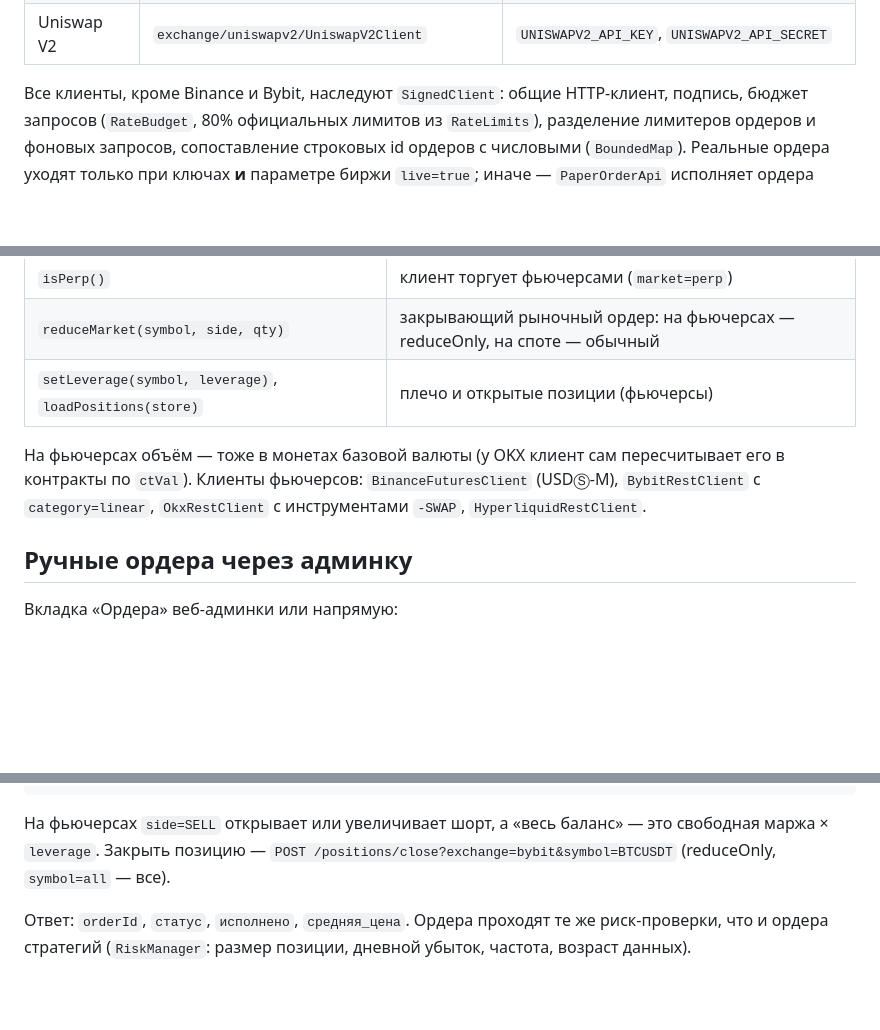
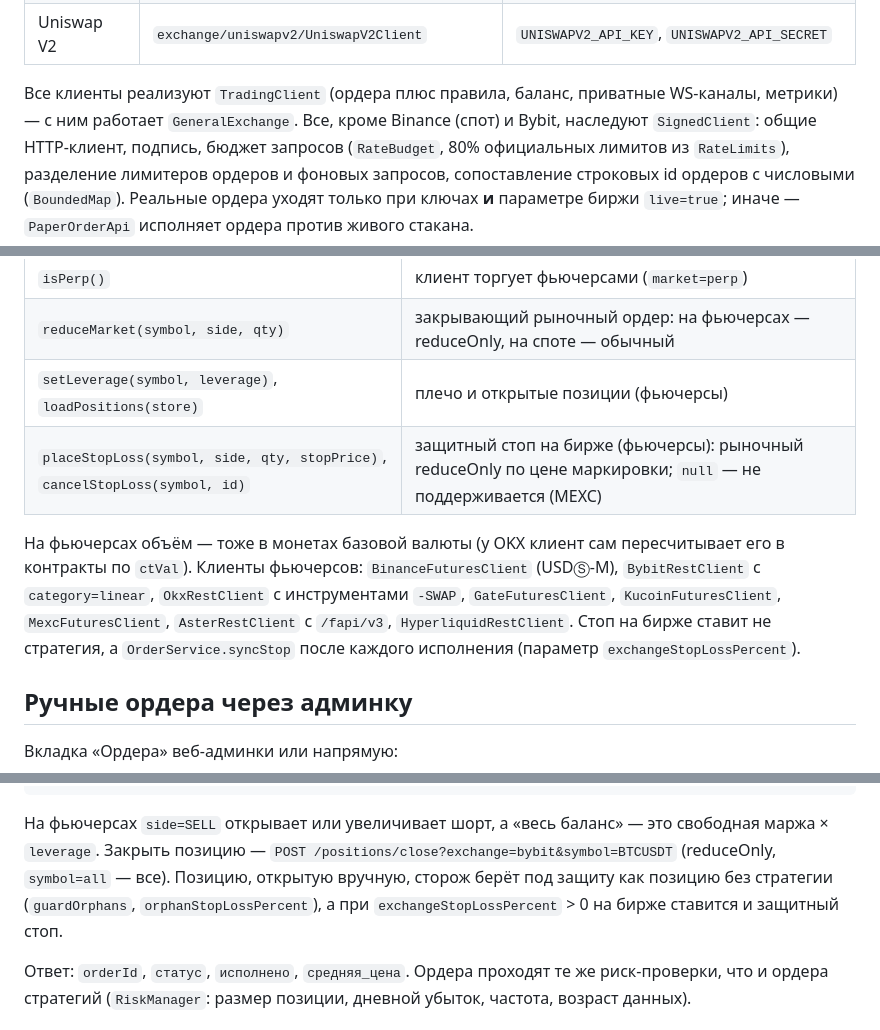
Before and after one commit to mench0/hft-trader, a Markdown page: REST_CLIENT_GUIDE.md, 3 parts joined by grey strips. Rendered like a GitHub page; blank space fills up the shorter version.

```diff
--- a/REST_CLIENT_GUIDE.md
+++ b/REST_CLIENT_GUIDE.md
@@ -17,7 +17,8 @@
 | Hyperliquid | `exchange/hyperliquid/HyperliquidRestClient` | `HYPERLIQUID_API_KEY` (адрес), `HYPERLIQUID_API_SECRET` (agent-ключ) |
 | Uniswap V2 | `exchange/uniswapv2/UniswapV2Client` | `UNISWAPV2_API_KEY`, `UNISWAPV2_API_SECRET` |
 
-Все клиенты, кроме Binance и Bybit, наследуют `SignedClient`: общие HTTP-клиент, подпись,
+Все клиенты реализуют `TradingClient` (ордера плюс правила, баланс, приватные WS-каналы, метрики) — с ним работает
+`GeneralExchange`. Все, кроме Binance (спот) и Bybit, наследуют `SignedClient`: общие HTTP-клиент, подпись,
 бюджет запросов (`RateBudget`, 80% официальных лимитов из `RateLimits`), разделение лимитеров ордеров
 и фоновых запросов, сопоставление строковых id ордеров с числовыми (`BoundedMap`).
 Реальные ордера уходят только при ключах **и** параметре биржи `live=true`; иначе — `PaperOrderApi`
@@ -36,10 +37,13 @@
 | `isPerp()` | клиент торгует фьючерсами (`market=perp`) |
 | `reduceMarket(symbol, side, qty)` | закрывающий рыночный ордер: на фьючерсах — reduceOnly, на споте — обычный |
 | `setLeverage(symbol, leverage)`, `loadPositions(store)` | плечо и открытые позиции (фьючерсы) |
+| `placeStopLoss(symbol, side, qty, stopPrice)`, `cancelStopLoss(symbol, id)` | защитный стоп на бирже (фьючерсы): рыночный reduceOnly по цене маркировки; `null` — не поддерживается (MEXC) |
 
 На фьючерсах объём — тоже в монетах базовой валюты (у OKX клиент сам пересчитывает его в контракты по `ctVal`).
 Клиенты фьючерсов: `BinanceFuturesClient` (USDⓈ-M), `BybitRestClient` с `category=linear`,
-`OkxRestClient` с инструментами `-SWAP`, `HyperliquidRestClient`.
+`OkxRestClient` с инструментами `-SWAP`, `GateFuturesClient`, `KucoinFuturesClient`, `MexcFuturesClient`,
+`AsterRestClient` с `/fapi/v3`, `HyperliquidRestClient`. Стоп на бирже ставит не стратегия, а `OrderService.syncStop`
+после каждого исполнения (параметр `exchangeStopLossPercent`).
 
 ## Ручные ордера через админку
 
@@ -59,6 +63,8 @@ curl -H "$H" -X POST "localhost:8080/cancel-all?exchange=binance&symbol=BTCUSDT"
 
 На фьючерсах `side=SELL` открывает или увеличивает шорт, а «весь баланс» — это свободная маржа × `leverage`.
 Закрыть позицию — `POST /positions/close?exchange=bybit&symbol=BTCUSDT` (reduceOnly, `symbol=all` — все).
+Позицию, открытую вручную, сторож берёт под защиту как позицию без стратегии (`guardOrphans`, `orphanStopLossPercent`),
+а при `exchangeStopLossPercent` > 0 на бирже ставится и защитный стоп.
 
 Ответ: `orderId`, `статус`, `исполнено`, `средняя_цена`. Ордера проходят те же риск-проверки, что и
 ордера стратегий (`RiskManager`: размер позиции, дневной убыток, частота, возраст данных).
```
Also changed, not shown: PROJECT_STRUCTURE.md (+11 -4 lines), README.md (+15 -6 lines).
